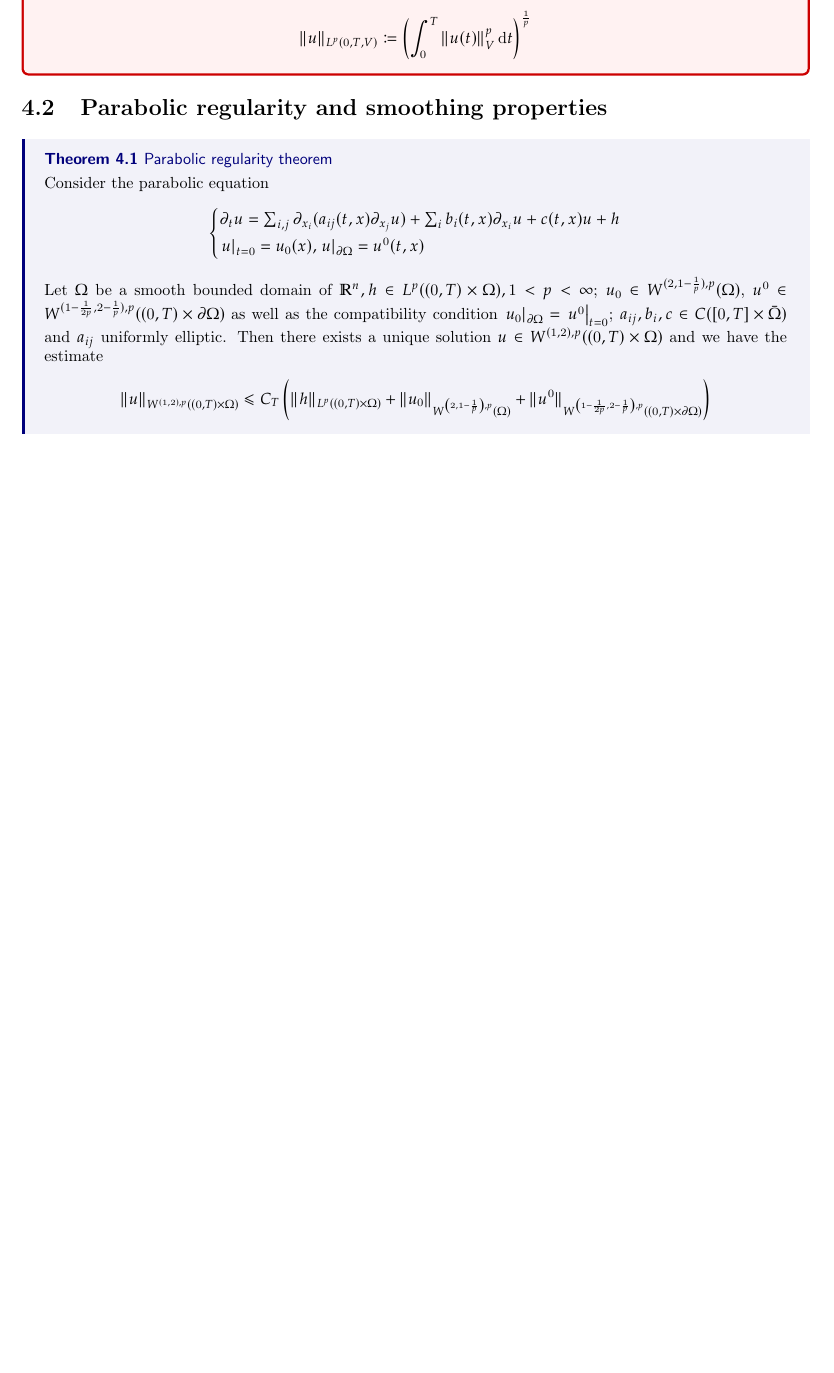
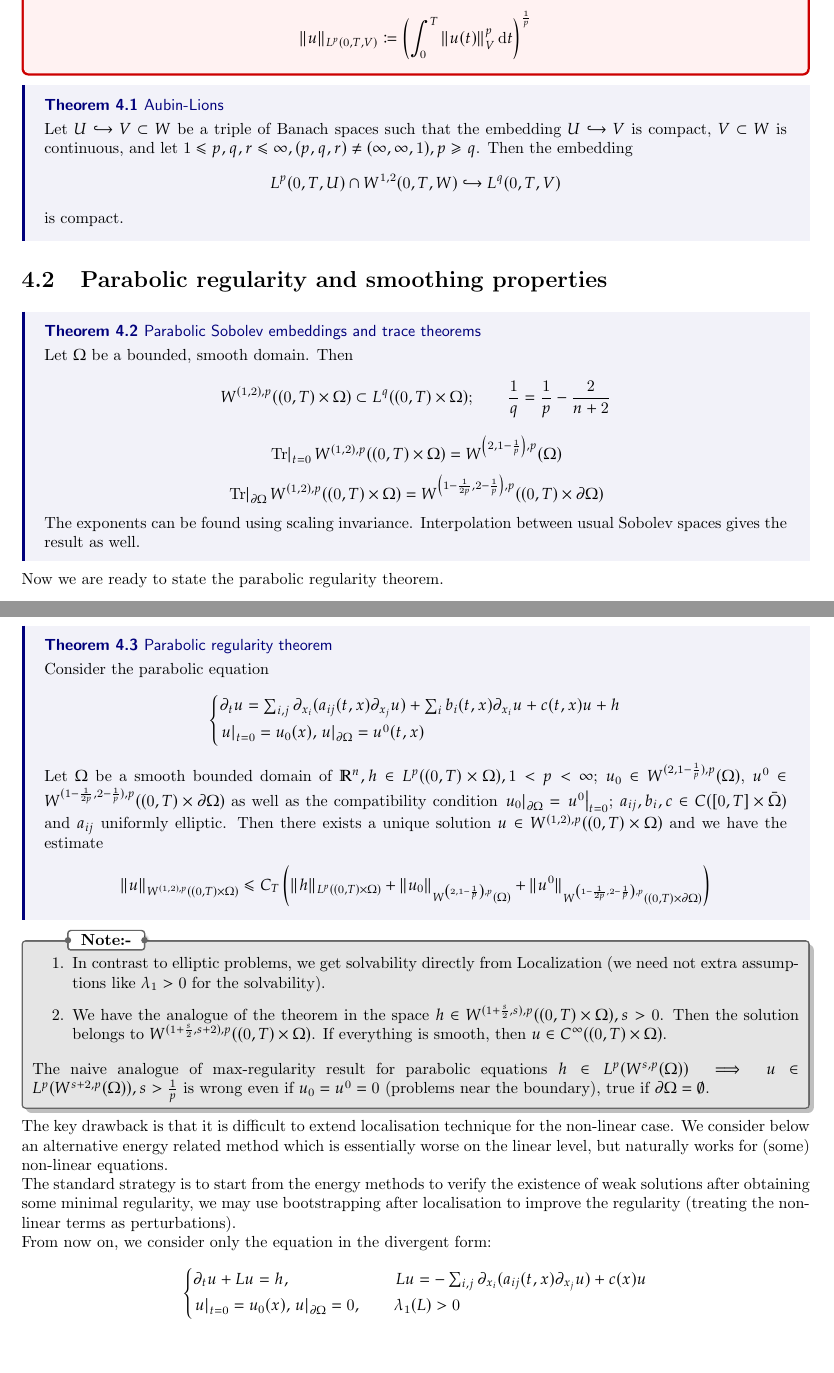
Before and after one commit to HarryLi98/Advanced-PDE-Notes, a LaTeX thesis (Advanced PDE Lecture Notes.tex): part of page 27 of 27 before the commit and two parts of pages 27 and 28 of 28 after it, the two joined at a grey line, cut so that both start at the same text, the shorter picture padded with empty space. Compiled offline with pdfLaTeX.

Commit message:
Final update

```diff
--- a/Advanced PDE Lecture Notes.tex
+++ b/Advanced PDE Lecture Notes.tex
@@ -1202,7 +1202,32 @@ To answer this question, we use the min-max principle (which we have already use
     \]
 \end{definition}
 
+\begin{theorem}{Aubin-Lions}{}
+    Let \(U \hookrightarrow V \subset W\) be a triple of Banach spaces such that the embedding \(U \hookrightarrow V\) is compact, \(V \subset W\) is continuous, and let \(1 \leq p, q, r \leq \infty, (p, q, r) \neq (\infty, \infty, 1), p \geq q\). Then the embedding
+    \[
+        L^{p}(0, T, U) \cap W^{1, 2}(0, T, W) \hookrightarrow L^{q}(0, T, V)
+    \]
+    is compact.
+\end{theorem}
+
 \section{Parabolic regularity and smoothing properties}
+
+\begin{theorem}{Parabolic Sobolev embeddings and trace theorems}{}
+    Let \(\Omega\) be a bounded, smooth domain. Then
+    \[
+        W^{(1, 2), p}((0, T) \times \Omega) \subset L^{q}((0, T) \times \Omega); \qquad \frac{1}{q} = \frac{1}{p} - \frac{2}{n+2}
+    \]
+    \[
+        \left. \text{Tr} \right|_{t=0} W^{(1, 2), p}((0, T) \times \Omega) = W^{\left(2, 1-\frac{1}{p}\right), p}(\Omega)
+    \]
+    \[
+        \left. \text{Tr} \right|_{\partial \Omega} W^{(1, 2), p}((0, T) \times \Omega) = W^{\left(1-\frac{1}{2p}, 2-\frac{1}{p}\right), p}((0, T) \times \partial \Omega)
+    \]
+    The exponents can be found using scaling invariance. Interpolation between usual Sobolev spaces gives the result as well.
+\end{theorem}
+
+Now we are ready to state the parabolic regularity theorem.
+
 \begin{theorem}{Parabolic regularity theorem}{}
     Consider the parabolic equation
     \begin{equation*}
@@ -1218,4 +1243,23 @@ To answer this question, we use the min-max principle (which we have already use
     \end{equation*}
 \end{theorem}
 
+\begin{note}
+    \begin{enumerate}
+        \item In contrast to elliptic problems, we get solvability directly from Localization (we need not extra assumptions like \(\lambda_{1} > 0\) for the solvability).
+        \item We have the analogue of the theorem in the space \(h \in W^{(1+\frac{s}{2}, s), p}((0, T) \times\Omega), s > 0\). Then the solution belongs to \(W^{(1+\frac{s}{2}, s+2), p}((0, T) \times\Omega)\). If everything is smooth, then \(u \in C^{\infty}((0, T) \times \Omega)\).
+    \end{enumerate}
+    The naive analogue of max-regularity result for parabolic equations \(h \in L^{p}(W^{s, p}(\Omega)) \implies u \in L^{p}(W^{s+2, p}(\Omega)), s > \frac{1}{p}\) is wrong even if \(u_{0} = u^{0} = 0\) (problems near the boundary), true if \(\partial \Omega = \emptyset\).
+\end{note}
+
+The key drawback is that it is difficult to extend localisation technique for the non-linear case. We consider below an alternative energy related method which is essentially worse on the linear level, but naturally works for (some) non-linear equations.
+
+The standard strategy is to start from the energy methods to verify the existence of weak solutions after obtaining some minimal regularity, we may use bootstrapping after localisation to improve the regularity (treating the non-linear terms as perturbations).
+
+From now on, we consider only the equation in the divergent form:
+\begin{equation*}
+    \begin{cases*}
+        \partial_{t}u + Lu = h, \hspace{65pt} Lu = -\sum_{i, j} \partial_{x_{i}}(a_{ij}(t, x)\partial_{x_{j}}u) + c(x)u \\
+        \left. u \right|_{t = 0} = u_{0}(x), \left. u \right|_{\partial \Omega} = 0, \qquad \lambda_{1}(L) > 0
+    \end{cases*}
+\end{equation*}
 \end{document}
```
Also changed, not shown: Advanced PDE Lecture Notes.pdf, Advanced PDE Lecture Notes.tex (2 more changed lines), 3 other files.
